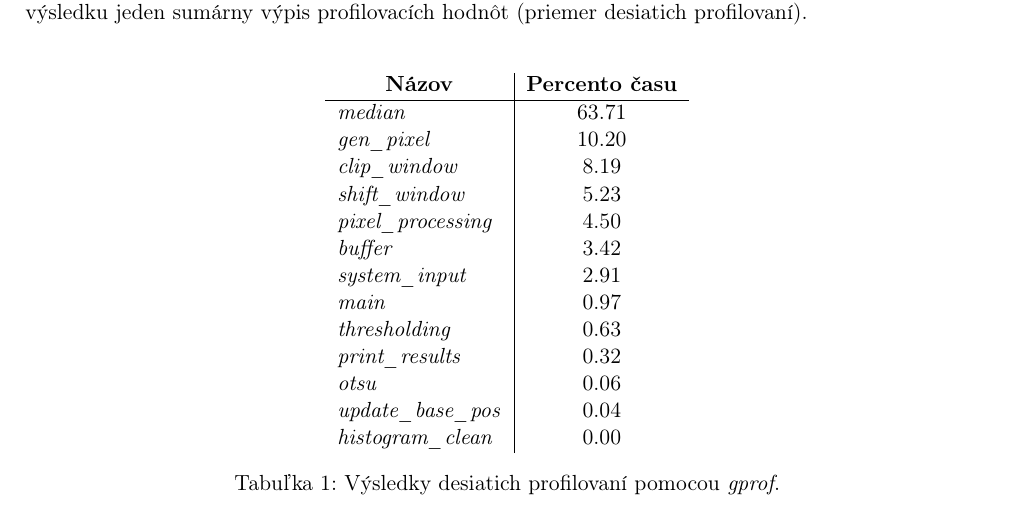
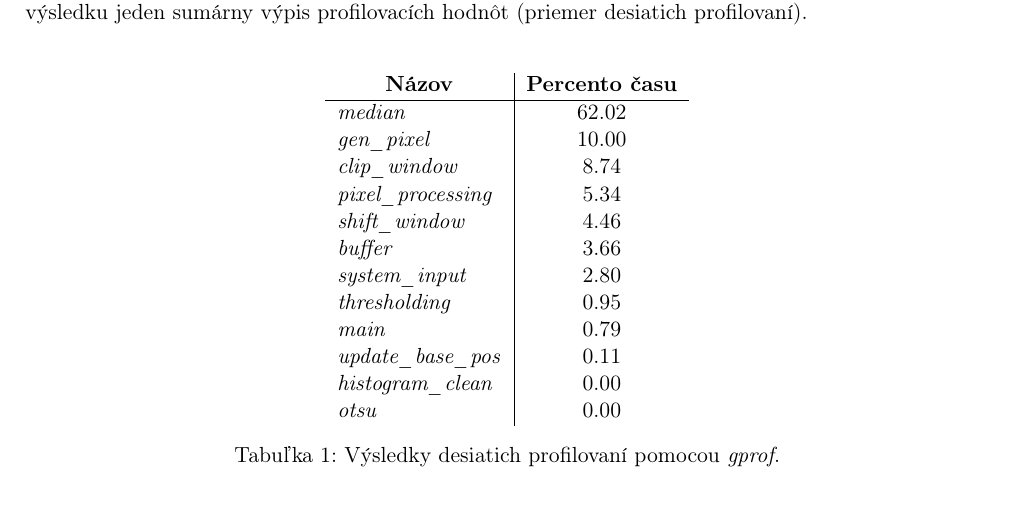
Before and after one commit to europ/VUTBR-FIT-HSC, a LaTeX document (doc/doc.tex): part of page 3 of 4, cut so that both start at the same text. Compiled offline with pdfLaTeX.

Commit message:
CPU profiling - exclude 'print_results' function (problem: missing #ifndef)

```diff
--- a/doc/doc.tex
+++ b/doc/doc.tex
@@ -85,19 +85,18 @@ Profilovanie CPU časti projektu bolo vykonané pomocou programu \textit{GNU gpr
     \begin{tabular}{l|c}
         \multicolumn{1}{c|}{\textbf{Názov}} & \multicolumn{1}{c}{\textbf{Percento času}}\\
         \hline
-        \textit{median}            & 63.71 \\
-        \textit{gen\_pixel}        & 10.20 \\
-        \textit{clip\_window}      & 8.19  \\
-        \textit{shift\_window}     & 5.23  \\
-        \textit{pixel\_processing} & 4.50  \\
-        \textit{buffer}            & 3.42  \\
-        \textit{system\_input}     & 2.91  \\
-        \textit{main}              & 0.97  \\
-        \textit{thresholding}      & 0.63  \\
-        \textit{print\_results}    & 0.32  \\
-        \textit{otsu}              & 0.06  \\
-        \textit{update\_base\_pos} & 0.04  \\
-        \textit{histogram\_clean}  & 0.00  \\
+        \textit{median}            & 62.02 \\
+        \textit{gen\_pixel}        & 10.00 \\
+        \textit{clip\_window}      & 8.74 \\
+        \textit{pixel\_processing} & 5.34 \\
+        \textit{shift\_window}     & 4.46 \\
+        \textit{buffer}            & 3.66 \\
+        \textit{system\_input}     & 2.80 \\
+        \textit{thresholding}      & 0.95 \\
+        \textit{main}              & 0.79 \\
+        \textit{update\_base\_pos} & 0.11 \\
+        \textit{histogram\_clean}  & 0.00 \\
+        \textit{otsu}              & 0.00 \\
     \end{tabular}
     \caption{Výsledky desiatich profilovaní pomocou \textit{gprof}.}
     \label{tab:gprof}
```
Also changed, not shown: doc/doc.pdf, doc/img/graph.eps, 14 other files.
